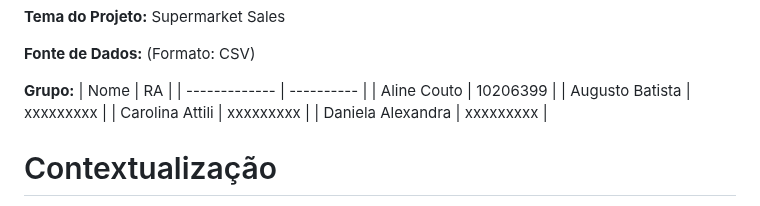
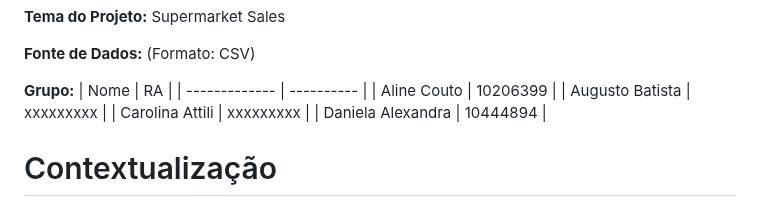
Before and after one commit to alinecouto/rocket, a Markdown page: README.md, the part around the change. GitHub-like rendering.

```diff
--- a/README.md
+++ b/README.md
@@ -14,7 +14,7 @@
 | Aline Couto        | 10206399   |
 | Augusto Batista    | xxxxxxxxx  |
 | Carolina Attili    | xxxxxxxxx  |
-| Daniela Alexandra  | xxxxxxxxx  |
+| Daniela Alexandra  | 10444894  |
 
 # Contextualização
 A equipe Rocket foi contratada como consultoria externa para realizar uma análise de vendas e identificar oportunidades de crescimento nas filiais de um supermercado.
```
